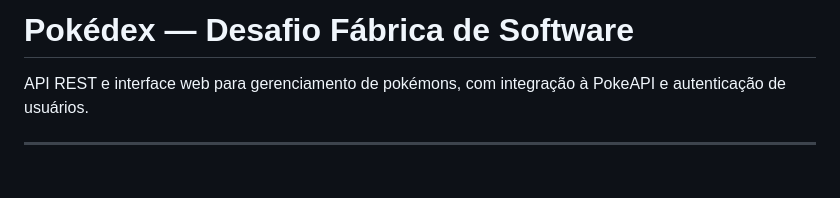
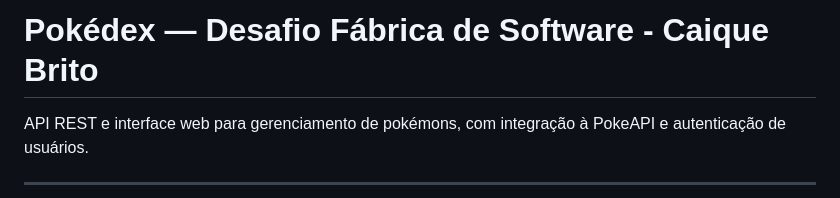
Before and after one commit to CaiqueSBrito/wsBackend-Fabrica26.1, a Markdown page: README.md, the part around the change. GitHub-like rendering; blank space fills up the shorter version.

Commit message:
Update project title in README.md

```diff
--- a/README.md
+++ b/README.md
@@ -1,4 +1,4 @@
-# Pokédex — Desafio Fábrica de Software
+# Pokédex — Desafio Fábrica de Software - Caique Brito
 
 API REST e interface web para gerenciamento de pokémons, com integração à PokeAPI e autenticação de usuários.
 
```
